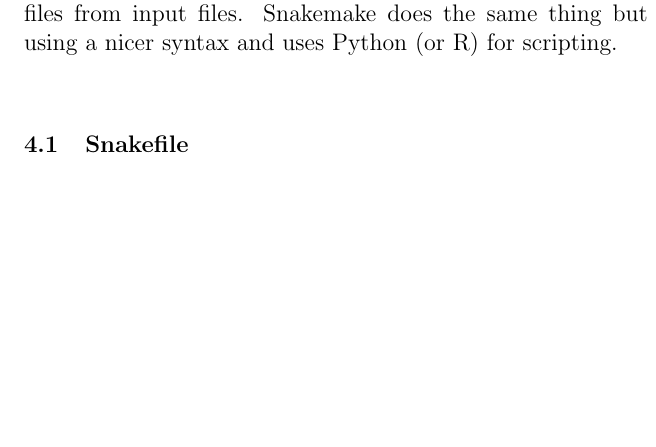
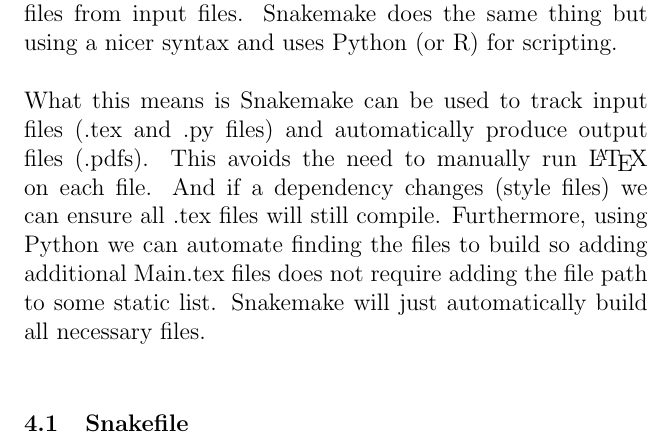
Before and after one commit to BrianChevalier/gitMechanics, a LaTeX document (Contributing/Backend-development/Main.tex): part of one column of page 3 of 4, cut so that both start at the same text, the shorter picture padded with empty space. Compiled offline with pdfLaTeX.

Commit message:
Updated contributing stuff

```diff
--- a/Contributing/Backend-development/Main.tex
+++ b/Contributing/Backend-development/Main.tex
@@ -73,6 +73,8 @@
 \section{Snakemake}
 Snakemake is a workflow management system to create reproducible and scalable data analyses. Snakemake was inspired by Make, which essentially automates the building of output files from input files. Snakemake does the same thing but using a nicer syntax and uses Python (or R) for scripting.
 
+What this means is Snakemake can be used to track input files (.tex and .py files) and automatically produce output files (.pdfs). This avoids the need to manually run \LaTeX{} on each file. And if a dependency changes (style files) we can ensure all .tex files will still compile. Furthermore, using Python we can automate finding the files to build so adding additional Main.tex files does not require adding the file path to some static list. Snakemake will just automatically build all necessary files.
+
 \subsection{Snakefile}
 The Snakefile is the configuration file for Snakemake, found in the root directory of the gitMechanics repository. You can see the most up to date Snakefile \href{http://www.gitmechanics.com/Snakefile}{here}. The Snakefile has three key parts: The initilization code, the first pseudo-rule, and the actual rules. The initilization code is python code that is run to find all of the output files that must be generated. The first rule also known as a pseudo-rule simply takes all of the output file paths as input which triggers the other rules to be run. The actual rules specify file paths as inputs and outputs and also specifies the shell commands necessary to produce the output from the input files.
 
```
Also changed, not shown: Contributing/Backend-development/Main.tex (2 more changed lines), 1 other file.
